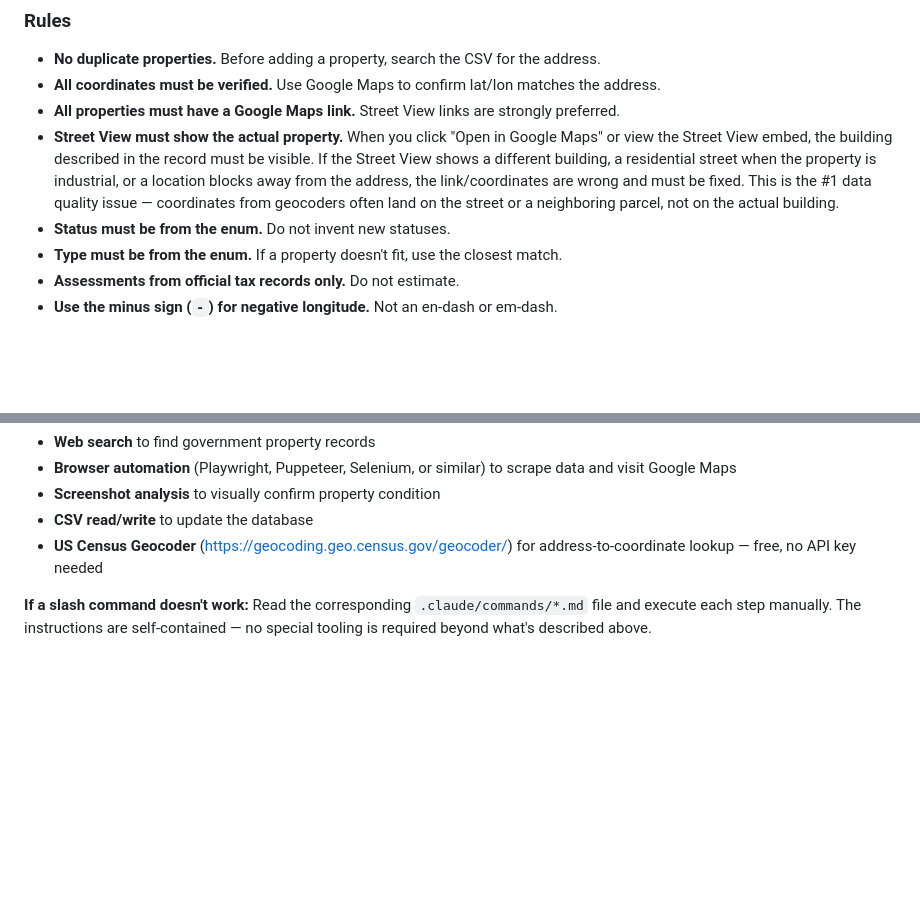
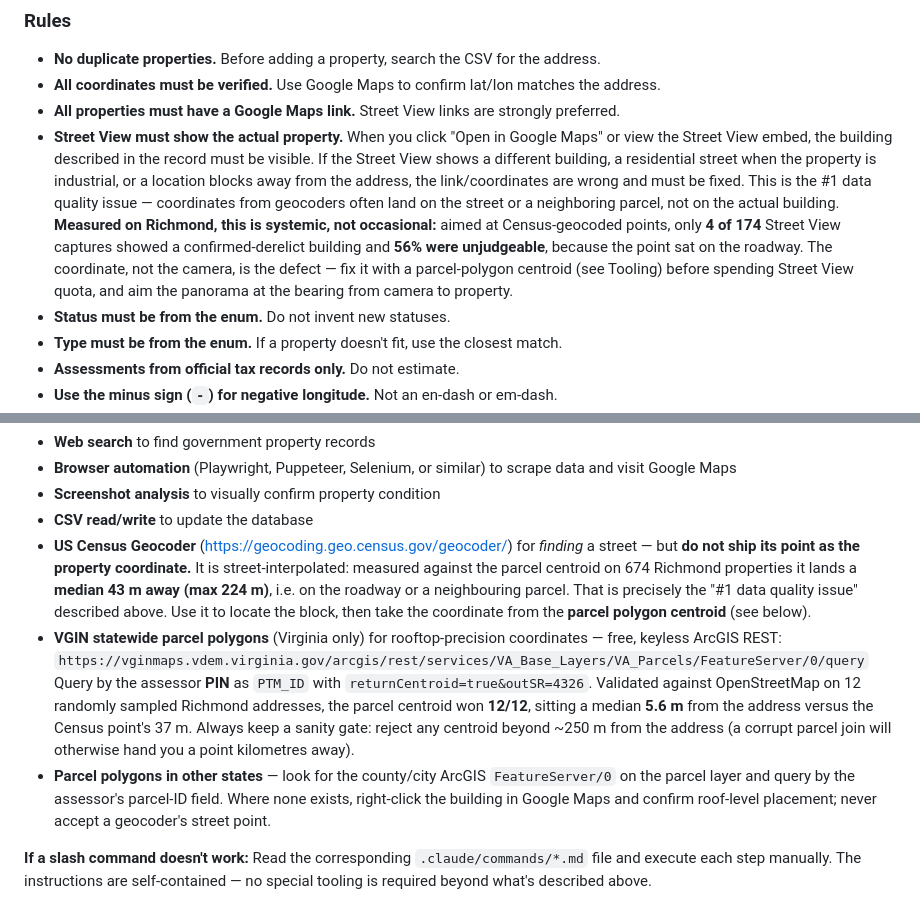
Before and after one commit to coldapache/AbandonedAmerica, a Markdown page: README.md, 2 parts joined by grey strips. GitHub-like rendering; blank space fills up the shorter version.

```diff
--- a/README.md
+++ b/README.md
@@ -95,7 +95,7 @@ The entire database is a single CSV file. Every row is one property. The columns
 - **No duplicate properties.** Before adding a property, search the CSV for the address.
 - **All coordinates must be verified.** Use Google Maps to confirm lat/lon matches the address.
 - **All properties must have a Google Maps link.** Street View links are strongly preferred.
-- **Street View must show the actual property.** When you click "Open in Google Maps" or view the Street View embed, the building described in the record must be visible. If the Street View shows a different building, a residential street when the property is industrial, or a location blocks away from the address, the link/coordinates are wrong and must be fixed. This is the #1 data quality issue — coordinates from geocoders often land on the street or a neighboring parcel, not on the actual building.
+- **Street View must show the actual property.** When you click "Open in Google Maps" or view the Street View embed, the building described in the record must be visible. If the Street View shows a different building, a residential street when the property is industrial, or a location blocks away from the address, the link/coordinates are wrong and must be fixed. This is the #1 data quality issue — coordinates from geocoders often land on the street or a neighboring parcel, not on the actual building. **Measured on Richmond, this is systemic, not occasional:** aimed at Census-geocoded points, only **4 of 174** Street View captures showed a confirmed-derelict building and **56% were unjudgeable**, because the point sat on the roadway. The coordinate, not the camera, is the defect — fix it with a parcel-polygon centroid (see Tooling) before spending Street View quota, and aim the panorama at the bearing from camera to property.
 - **Status must be from the enum.** Do not invent new statuses.
 - **Type must be from the enum.** If a property doesn't fit, use the closest match.
 - **Assessments from official tax records only.** Do not estimate.
@@ -256,7 +256,11 @@ The `.claude/commands/` directory contains markdown files that define autonomous
 - **Browser automation** (Playwright, Puppeteer, Selenium, or similar) to scrape data and visit Google Maps
 - **Screenshot analysis** to visually confirm property condition
 - **CSV read/write** to update the database
-- **US Census Geocoder** (https://geocoding.geo.census.gov/geocoder/) for address-to-coordinate lookup — free, no API key needed
+- **US Census Geocoder** (https://geocoding.geo.census.gov/geocoder/) for *finding* a street — but **do not ship its point as the property coordinate.** It is street-interpolated: measured against the parcel centroid on 674 Richmond properties it lands a **median 43 m away (max 224 m)**, i.e. on the roadway or a neighbouring parcel. That is precisely the "#1 data quality issue" described above. Use it to locate the block, then take the coordinate from the **parcel polygon centroid** (see below).
+- **VGIN statewide parcel polygons** (Virginia only) for rooftop-precision coordinates — free, keyless ArcGIS REST:
+  `https://vginmaps.vdem.virginia.gov/arcgis/rest/services/VA_Base_Layers/VA_Parcels/FeatureServer/0/query`
+  Query by the assessor **PIN** as `PTM_ID` with `returnCentroid=true&outSR=4326`. Validated against OpenStreetMap on 12 randomly sampled Richmond addresses, the parcel centroid won **12/12**, sitting a median **5.6 m** from the address versus the Census point's 37 m. Always keep a sanity gate: reject any centroid beyond ~250 m from the address (a corrupt parcel join will otherwise hand you a point kilometres away).
+- **Parcel polygons in other states** — look for the county/city ArcGIS `FeatureServer/0` on the parcel layer and query by the assessor's parcel-ID field. Where none exists, right-click the building in Google Maps and confirm roof-level placement; never accept a geocoder's street point.
 
 **If a slash command doesn't work:** Read the corresponding `.claude/commands/*.md` file and execute each step manually. The instructions are self-contained — no special tooling is required beyond what's described above.
 
```
Also changed, not shown: SOURCES.md (+28 -0 lines).
